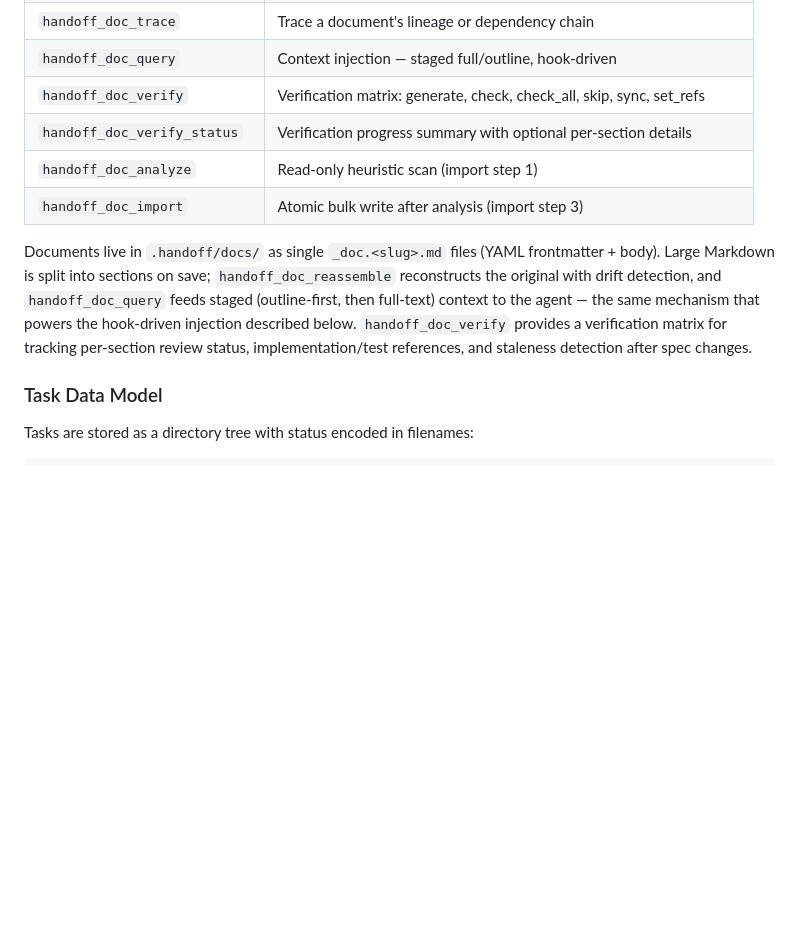
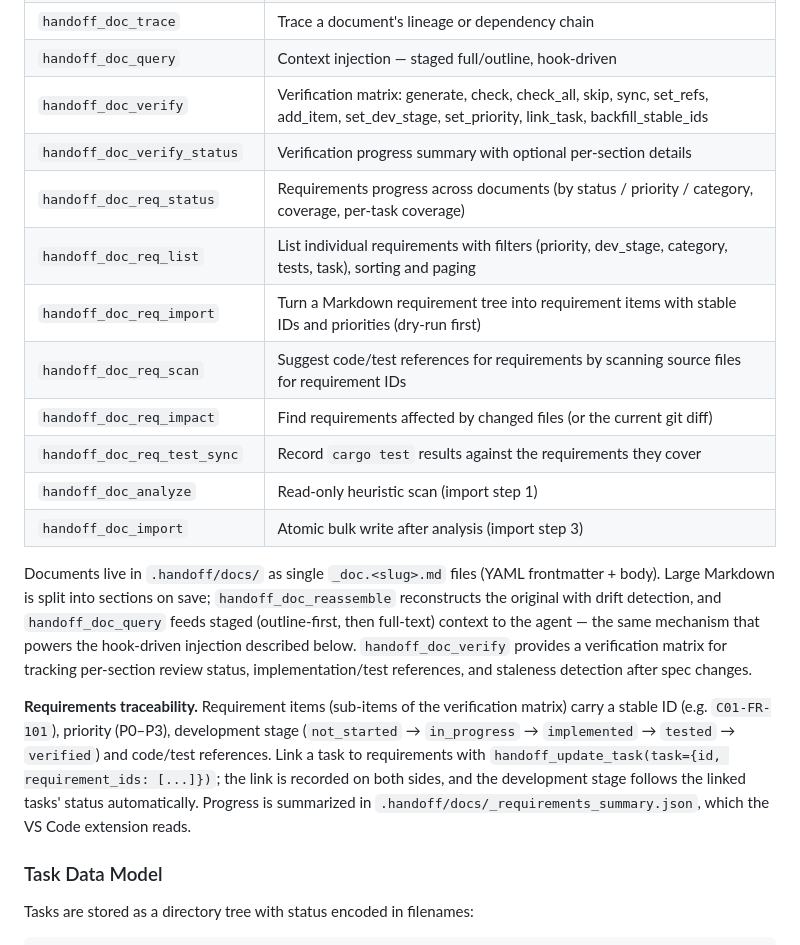
Before and after one commit to alphaelements/handoff-mcp, a Markdown page: README.md, the part around the change. GitHub-like rendering; blank space fills up the shorter version.

Commit message:
docs: add 0.36.0 changelog and document requirements traceability tools
Co-Authored-By: Claude <noreply@anthropic.com>

```diff
--- a/README.md
+++ b/README.md
@@ -539,8 +539,14 @@ See [Project Memory](#project-memory-1) below for what it is and how to wire aut
 | `handoff_doc_graph` | Visualize inter-document relationships with optional verification status |
 | `handoff_doc_trace` | Trace a document's lineage or dependency chain |
 | `handoff_doc_query` | Context injection — staged full/outline, hook-driven |
-| `handoff_doc_verify` | Verification matrix: generate, check, check_all, skip, sync, set_refs |
+| `handoff_doc_verify` | Verification matrix: generate, check, check_all, skip, sync, set_refs, add_item, set_dev_stage, set_priority, link_task, backfill_stable_ids |
 | `handoff_doc_verify_status` | Verification progress summary with optional per-section details |
+| `handoff_doc_req_status` | Requirements progress across documents (by status / priority / category, coverage, per-task coverage) |
+| `handoff_doc_req_list` | List individual requirements with filters (priority, dev_stage, category, tests, task), sorting and paging |
+| `handoff_doc_req_import` | Turn a Markdown requirement tree into requirement items with stable IDs and priorities (dry-run first) |
+| `handoff_doc_req_scan` | Suggest code/test references for requirements by scanning source files for requirement IDs |
+| `handoff_doc_req_impact` | Find requirements affected by changed files (or the current git diff) |
+| `handoff_doc_req_test_sync` | Record `cargo test` results against the requirements they cover |
 | `handoff_doc_analyze` | Read-only heuristic scan (import step 1) |
 | `handoff_doc_import` | Atomic bulk write after analysis (import step 3) |
 
@@ -552,6 +558,15 @@ the agent — the same mechanism that powers the hook-driven injection described
 below. `handoff_doc_verify` provides a verification matrix for tracking
 per-section review status, implementation/test references, and staleness
 detection after spec changes.
+
+**Requirements traceability.** Requirement items (sub-items of the verification
+matrix) carry a stable ID (e.g. `C01-FR-101`), priority (P0–P3), development
+stage (`not_started` → `in_progress` → `implemented` → `tested` → `verified`)
+and code/test references. Link a task to requirements with
+`handoff_update_task(task={id, requirement_ids: [...]})`; the link is recorded on
+both sides, and the development stage follows the linked tasks' status
+automatically. Progress is summarized in `.handoff/docs/_requirements_summary.json`,
+which the VS Code extension reads.
 
 ### Task Data Model
 
```
Also changed, not shown: CHANGELOG.md (+44 -0 lines).
